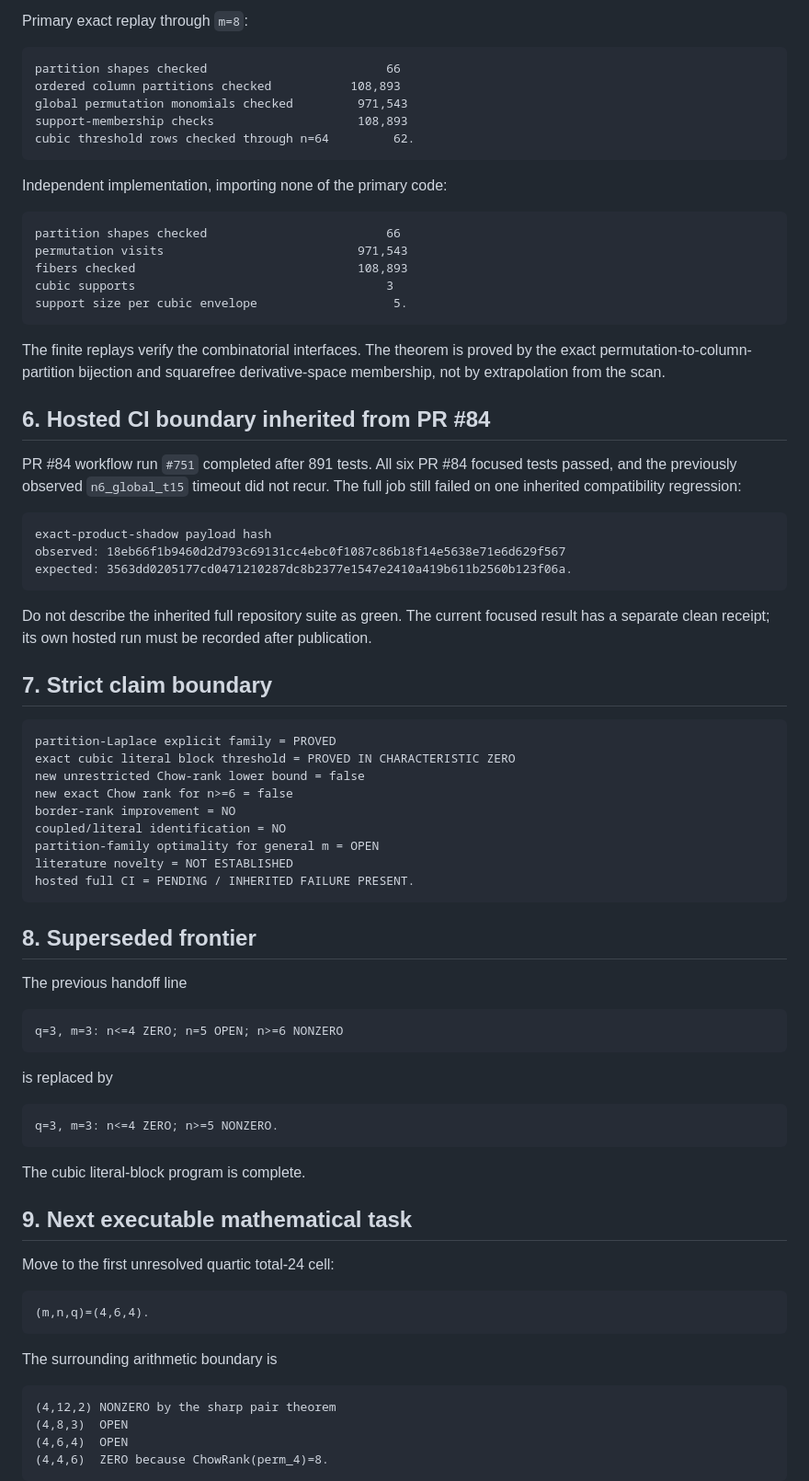
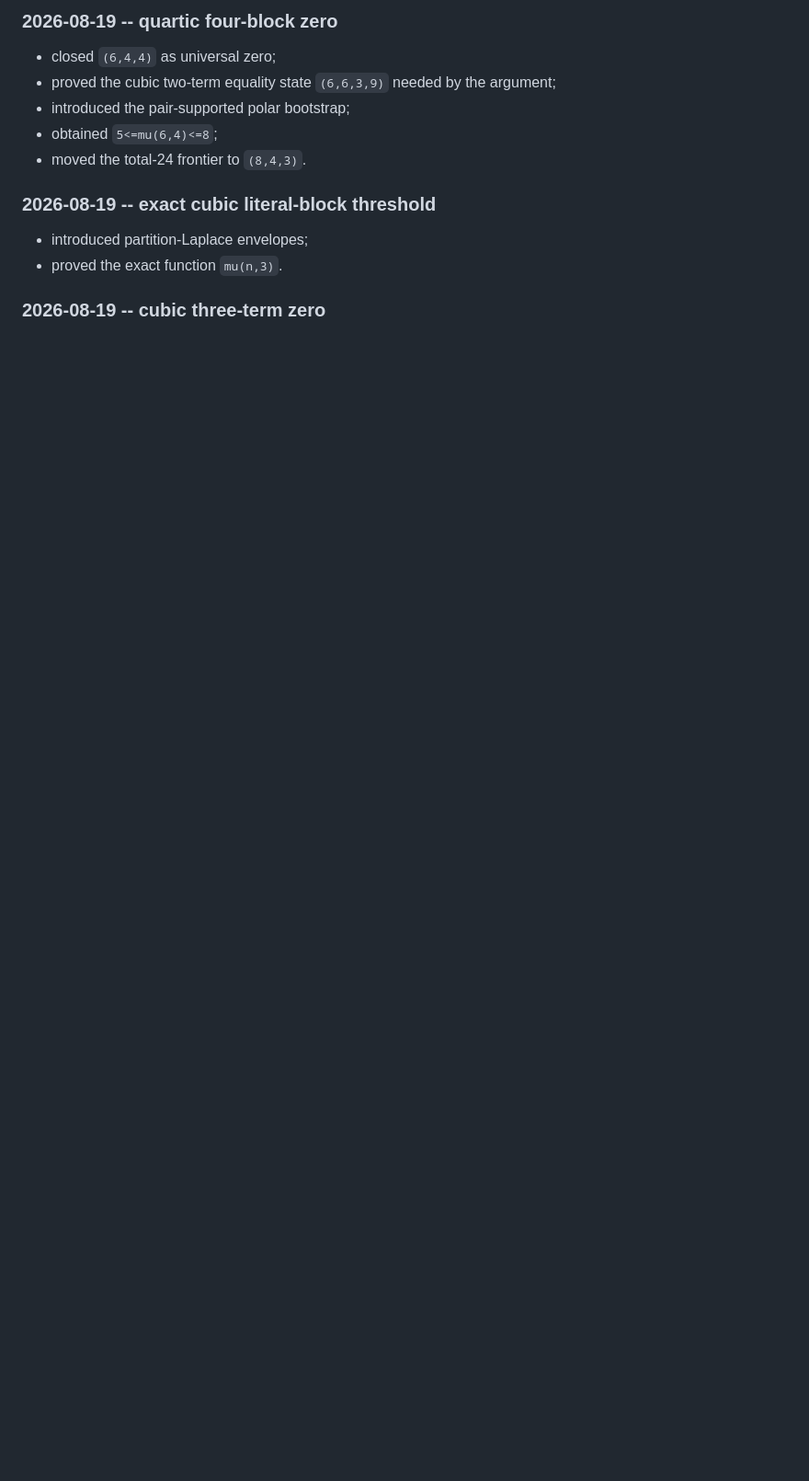
Before and after one commit to 2604714984-prog/permanent-chow-rank-research, a Markdown page: RESEARCH_HANDOFF.md, the part around one of its changes. Shown at 92% size. Rendered like a GitHub page; blank space fills up the shorter version.

Commit message:
Record quartic four-block handoff

````diff
--- a/RESEARCH_HANDOFF.md
+++ b/RESEARCH_HANDOFF.md
@@ -124,88 +157,16 @@ English/non-ASCII proof scan                   PASS
 
-Primary exact replay through `m=8`:
+### 2026-08-19 -- quartic four-block zero
 
-```text
-partition shapes checked                         66
-ordered column partitions checked           108,893
-global permutation monomials checked         971,543
-support-membership checks                    108,893
-cubic threshold rows checked through n=64         62.
-```
+- closed `(6,4,4)` as universal zero;
+- proved the cubic two-term equality state `(6,6,3,9)` needed by the argument;
+- introduced the pair-supported polar bootstrap;
+- obtained `5<=mu(6,4)<=8`;
+- moved the total-24 frontier to `(8,4,3)`.
 
-Independent implementation, importing none of the primary code:
+### 2026-08-19 -- exact cubic literal-block threshold
 
-```text
-partition shapes checked                         66
-permutation visits                           971,543
-fibers checked                               108,893
-cubic supports                                   3
-support size per cubic envelope                   5.
-```
+- introduced partition-Laplace envelopes;
+- proved the exact function `mu(n,3)`.
 
-The finite replays verify the combinatorial interfaces.  The theorem is proved
-by the exact permutation-to-column-partition bijection and squarefree
-derivative-space membership, not by extrapolation from the scan.
+### 2026-08-19 -- cubic three-term zero
 
-## 6. Hosted CI boundary inherited from PR #84
-
-PR #84 workflow run `#751` completed after 891 tests.  All six PR #84 focused
-tests passed, and the previously observed `n6_global_t15` timeout did not recur.
-The full job still failed on one inherited compatibility regression:
-
-```text
-exact-product-shadow payload hash
-observed: 18eb66f1b9460d2d793c69131cc4ebc0f1087c86b18f14e5638e71e6d629f567
-expected: 3563dd0205177cd0471210287dc8b2377e1547e2410a419b611b2560b123f06a.
-```
-
-Do not describe the inherited full repository suite as green.  The current
-focused result has a separate clean receipt; its own hosted run must be
-recorded after publication.
-
-## 7. Strict claim boundary
-
-```text
-partition-Laplace explicit family = PROVED
-exact cubic literal block threshold = PROVED IN CHARACTERISTIC ZERO
-new unrestricted Chow-rank lower bound = false
-new exact Chow rank for n>=6 = false
-border-rank improvement = NO
-coupled/literal identification = NO
-partition-family optimality for general m = OPEN
-literature novelty = NOT ESTABLISHED
-hosted full CI = PENDING / INHERITED FAILURE PRESENT.
-```
-
-## 8. Superseded frontier
-
-The previous handoff line
-
-```text
-q=3, m=3: n<=4 ZERO; n=5 OPEN; n>=6 NONZERO
-```
-
-is replaced by
-
-```text
-q=3, m=3: n<=4 ZERO; n>=5 NONZERO.
-```
-
-The cubic literal-block program is complete.
-
-## 9. Next executable mathematical task
-
-Move to the first unresolved quartic total-24 cell:
-
-```text
-(m,n,q)=(4,6,4).
-```
-
-The surrounding arithmetic boundary is
-
-```text
-(4,12,2) NONZERO by the sharp pair theorem
-(4,8,3)  OPEN
-(4,6,4)  OPEN
-(4,4,6)  ZERO because ChowRank(perm_4)=8.
-```
-
````
Also changed, not shown: other parts of RESEARCH_HANDOFF.md (+105 -111 lines).
